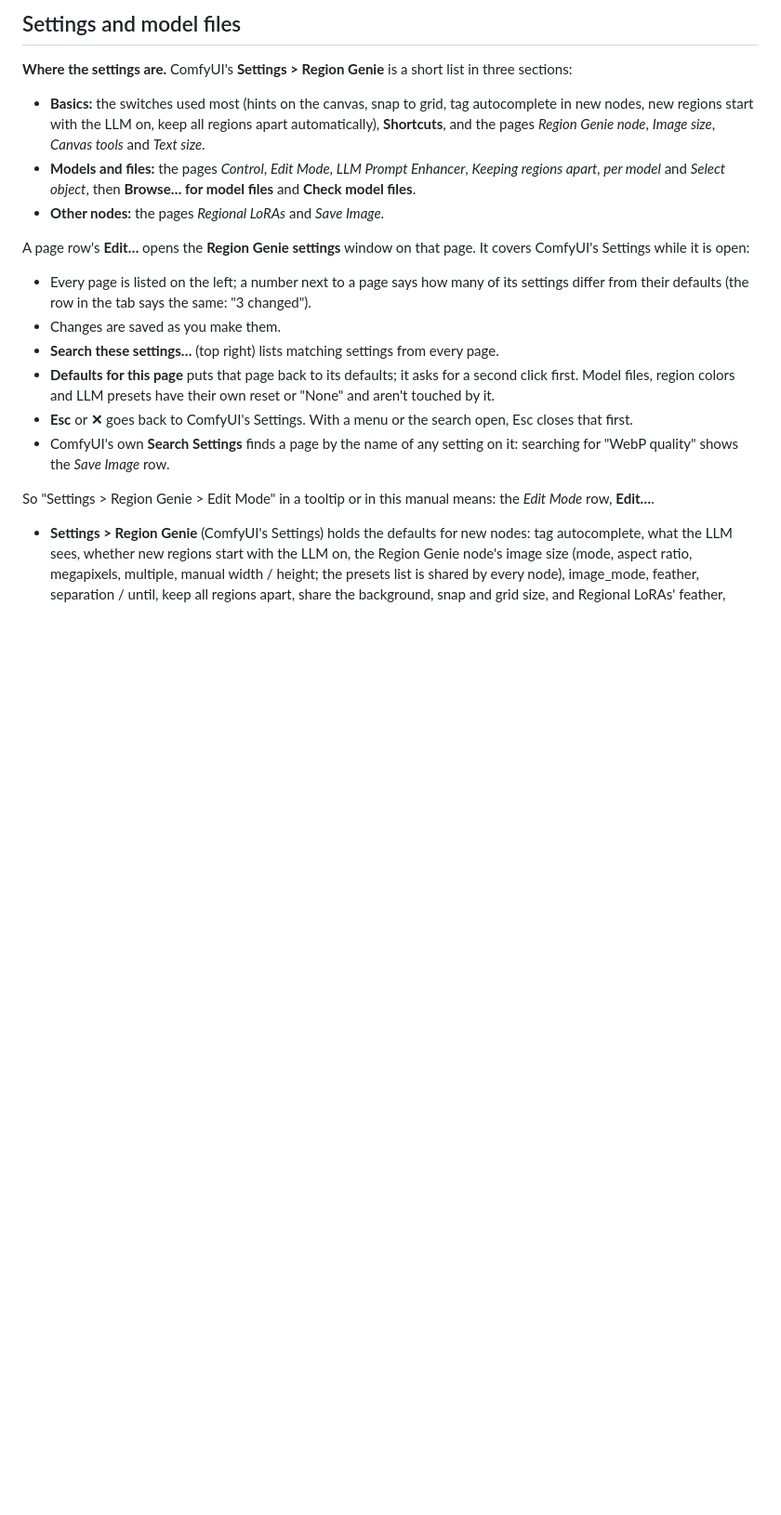
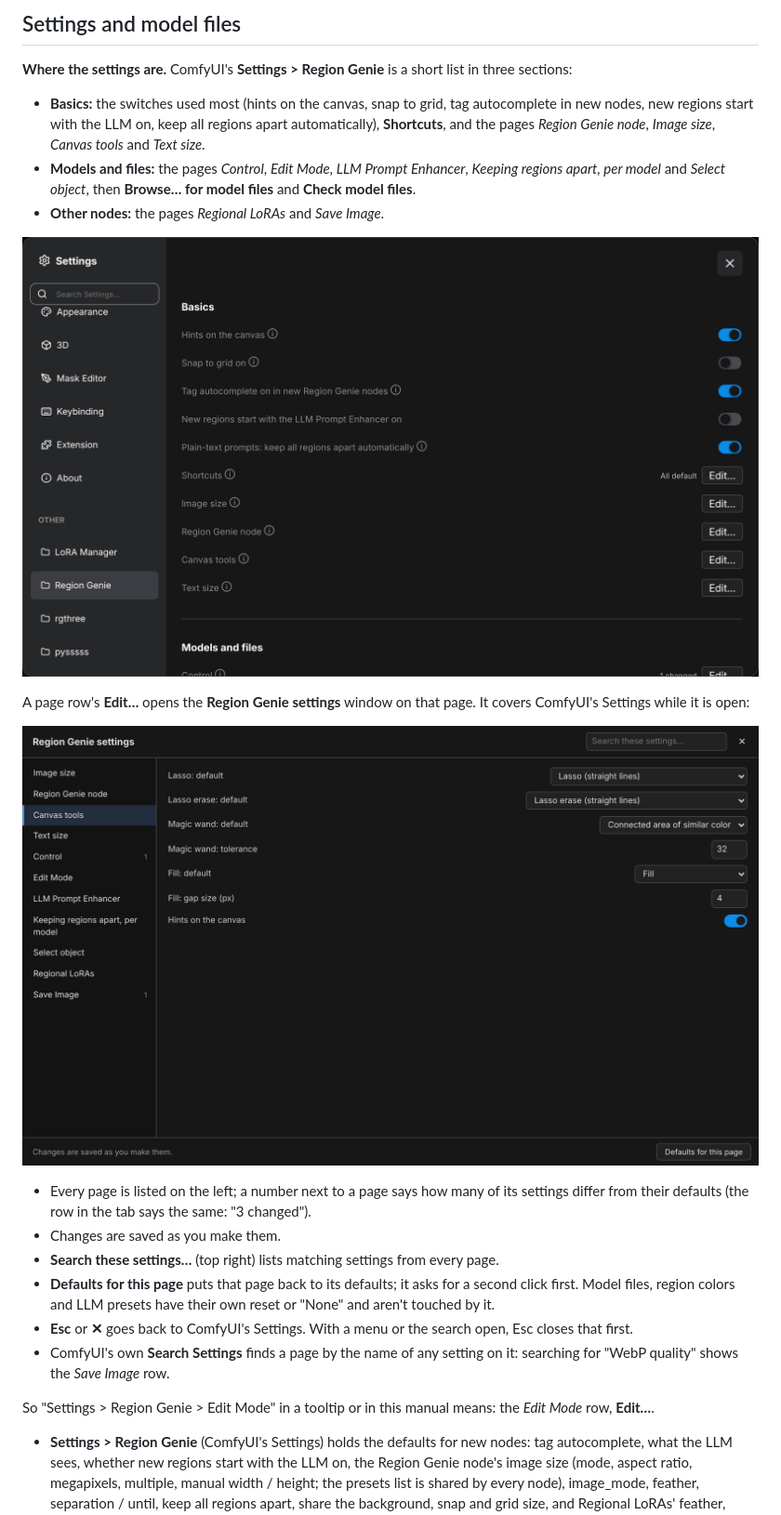
Before and after one commit to TheGhostOfSmittyWerbenjagermanjensen/ComfyUI-Region-Genie, a Markdown page: docs/region-genie.md, the part around the change. Shown at 93% size. Rendered like a GitHub page; pictures changed too: docs/images/settings-tab.png (added), docs/images/settings-window.png (added); blank space fills up the shorter version.

```diff
--- a/docs/region-genie.md
+++ b/docs/region-genie.md
@@ -309,7 +309,12 @@ The tools are the icons in the bar above the canvas. Point at one for its name a
 - **Models and files:** the pages *Control*, *Edit Mode*, *LLM Prompt Enhancer*, *Keeping regions apart, per model* and *Select object*, then **Browse… for model files** and **Check model files**.
 - **Other nodes:** the pages *Regional LoRAs* and *Save Image*.
 
+![Settings > Region Genie: a short list, each topic one row with Edit…](images/settings-tab.png)
+
 A page row's **Edit…** opens the **Region Genie settings** window on that page. It covers ComfyUI's Settings while it is open:
+
+![The Region Genie settings window: every page on the left, the page's settings on the right](images/settings-window.png)
+
 
 - Every page is listed on the left; a number next to a page says how many of its settings differ from their defaults (the row in the tab says the same: "3 changed").
 - Changes are saved as you make them.
```
Also changed, not shown: docs/CHANGELOG.md (+2 -2 lines), 2 other files.
